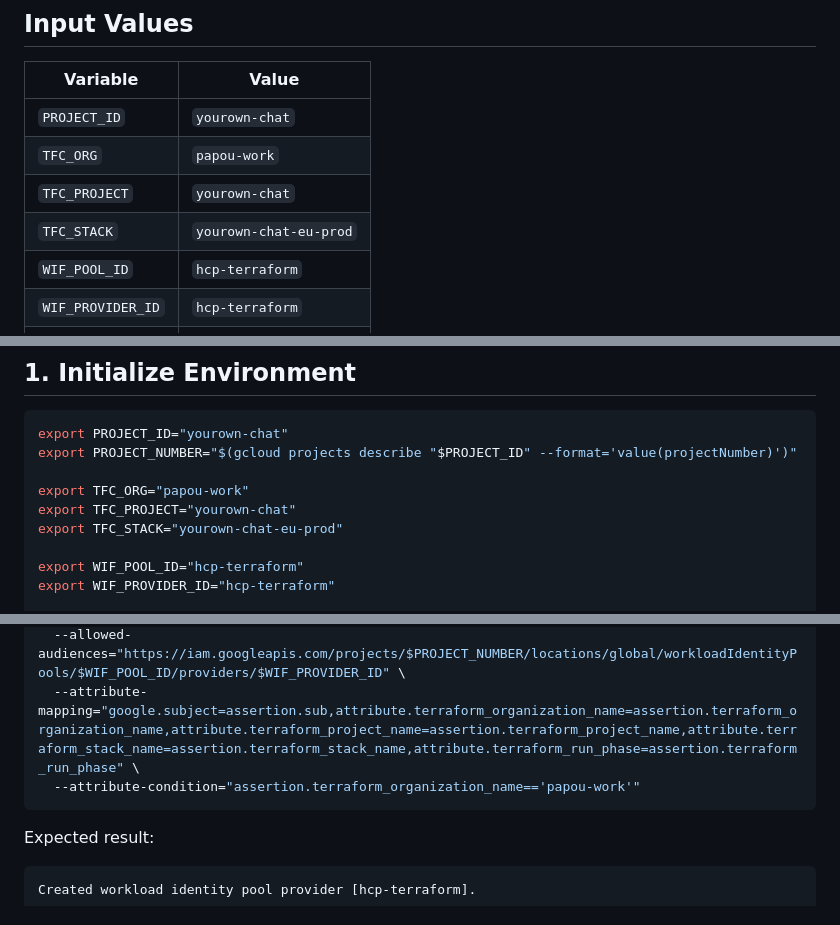
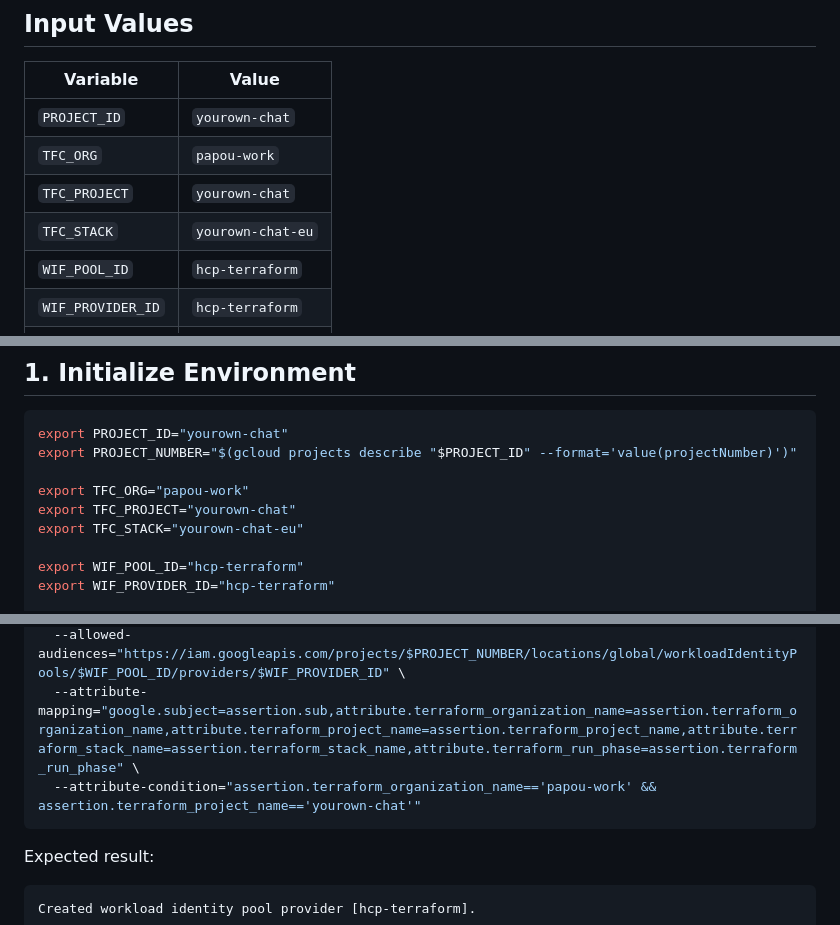
Before and after one commit to pilprod/yourown-chat, a Markdown page: google_cloud_init.md, 3 parts joined by grey strips. Drawn GitHub-style.

Commit message:
Update TFC_STACK variable to match environment configuration and refine OIDC provider attribute condition

````diff
--- a/google_cloud_init.md
+++ b/google_cloud_init.md
@@ -15,7 +15,7 @@ Initial setup guide for connecting a Google Cloud project to HCP Terraform:
 | `PROJECT_ID` | `yourown-chat` |
 | `TFC_ORG` | `papou-work` |
 | `TFC_PROJECT` | `yourown-chat` |
-| `TFC_STACK` | `yourown-chat-eu-prod` |
+| `TFC_STACK` | `yourown-chat-eu` |
 | `WIF_POOL_ID` | `hcp-terraform` |
 | `WIF_PROVIDER_ID` | `hcp-terraform` |
 | `PLAN_SA` | `terraform-plan` |
@@ -29,7 +29,7 @@ export PROJECT_NUMBER="$(gcloud projects describe "$PROJECT_ID" --format='value(
 
 export TFC_ORG="papou-work"
 export TFC_PROJECT="yourown-chat"
-export TFC_STACK="yourown-chat-eu-prod"
+export TFC_STACK="yourown-chat-eu"
 
 export WIF_POOL_ID="hcp-terraform"
 export WIF_PROVIDER_ID="hcp-terraform"
@@ -89,7 +89,7 @@ gcloud iam workload-identity-pools providers create-oidc "$WIF_PROVIDER_ID" \
   --issuer-uri="https://app.terraform.io" \
   --allowed-audiences="https://iam.googleapis.com/projects/$PROJECT_NUMBER/locations/global/workloadIdentityPools/$WIF_POOL_ID/providers/$WIF_PROVIDER_ID" \
   --attribute-mapping="google.subject=assertion.sub,attribute.terraform_organization_name=assertion.terraform_organization_name,attribute.terraform_project_name=assertion.terraform_project_name,attribute.terraform_stack_name=assertion.terraform_stack_name,attribute.terraform_run_phase=assertion.terraform_run_phase" \
-  --attribute-condition="assertion.terraform_organization_name=='papou-work'"
+  --attribute-condition="assertion.terraform_organization_name=='papou-work' && assertion.terraform_project_name=='yourown-chat'"
 ```
 
 Expected result:
````
